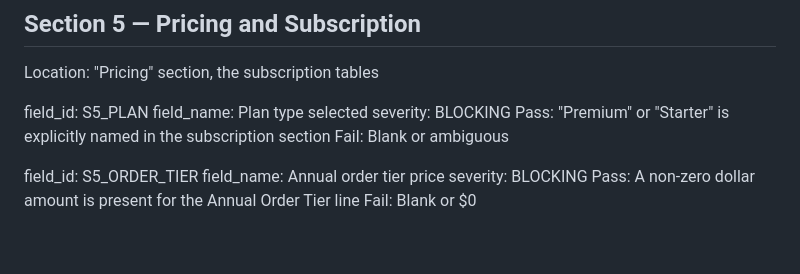
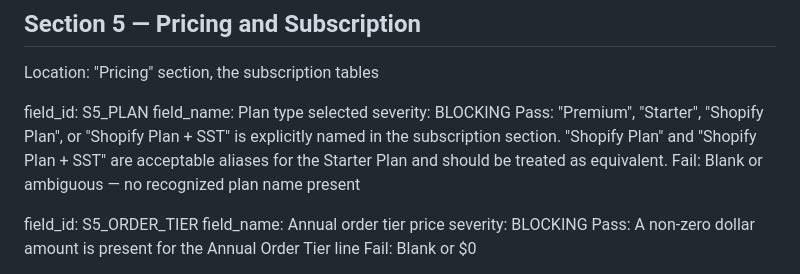
Before and after one commit to purpleturkey-taxcloud/proposal-qa-agent, a Markdown page: system_prompt.md, the part around the change. Drawn GitHub-style; blank space fills up the shorter version.

Commit message:
Allow Shopify Plan / Shopify Plan + SST as Starter Plan aliases

```diff
--- a/system_prompt.md
+++ b/system_prompt.md
@@ -231,8 +231,8 @@ Location: "Pricing" section, the subscription tables
 field_id: S5_PLAN
 field_name: Plan type selected
 severity: BLOCKING
-Pass: "Premium" or "Starter" is explicitly named in the subscription section
-Fail: Blank or ambiguous
+Pass: "Premium", "Starter", "Shopify Plan", or "Shopify Plan + SST" is explicitly named in the subscription section. "Shopify Plan" and "Shopify Plan + SST" are acceptable aliases for the Starter Plan and should be treated as equivalent.
+Fail: Blank or ambiguous — no recognized plan name present
 
 field_id: S5_ORDER_TIER
 field_name: Annual order tier price
```
